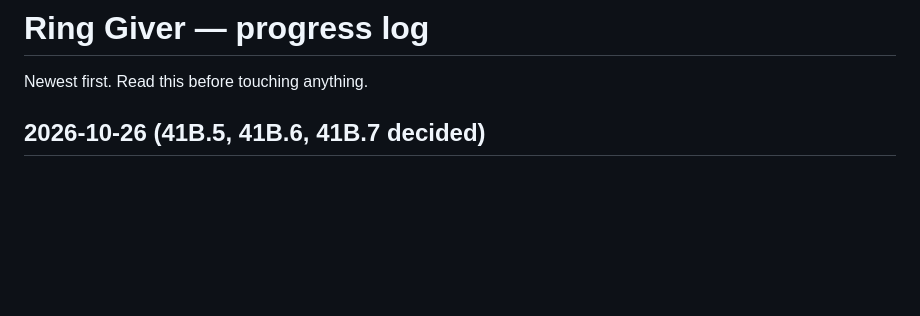
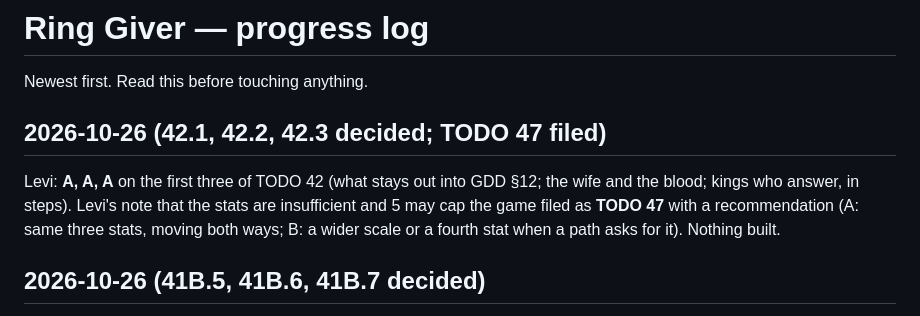
Before and after one commit to Lettuceaswell/ring-giver, a Markdown page: docs/LOG.md, the part around the change. Rendered like a GitHub page; blank space fills up the shorter version.

```diff
--- a/docs/LOG.md
+++ b/docs/LOG.md
@@ -1,6 +1,10 @@
 # Ring Giver — progress log
 
 Newest first. Read this before touching anything.
+
+## 2026-10-26 (42.1, 42.2, 42.3 decided; TODO 47 filed)
+
+Levi: **A, A, A** on the first three of TODO 42 (what stays out into GDD §12; the wife and the blood; kings who answer, in steps). Levi's note that the stats are insufficient and 5 may cap the game filed as **TODO 47** with a recommendation (A: same three stats, moving both ways; B: a wider scale or a fourth stat when a path asks for it). Nothing built.
 
 ## 2026-10-26 (41B.5, 41B.6, 41B.7 decided)
 
```
Also changed, not shown: docs/TODO.md (+11 -1 lines).
